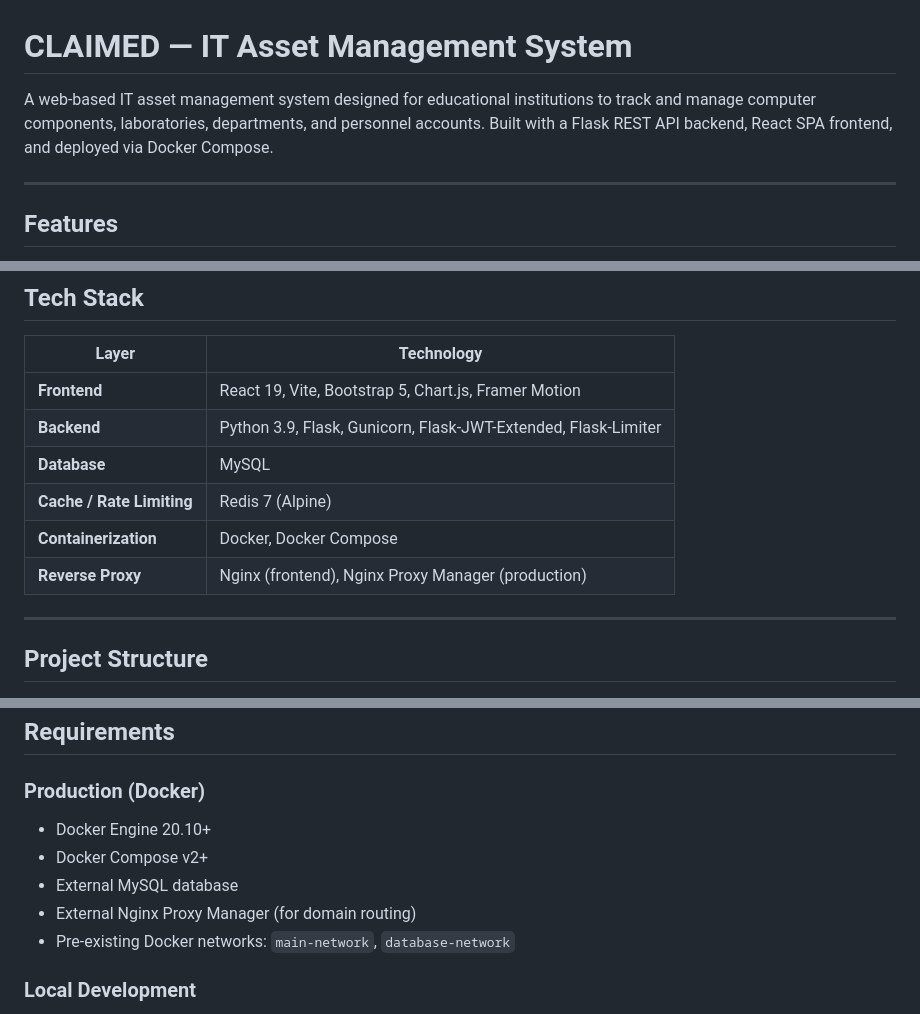
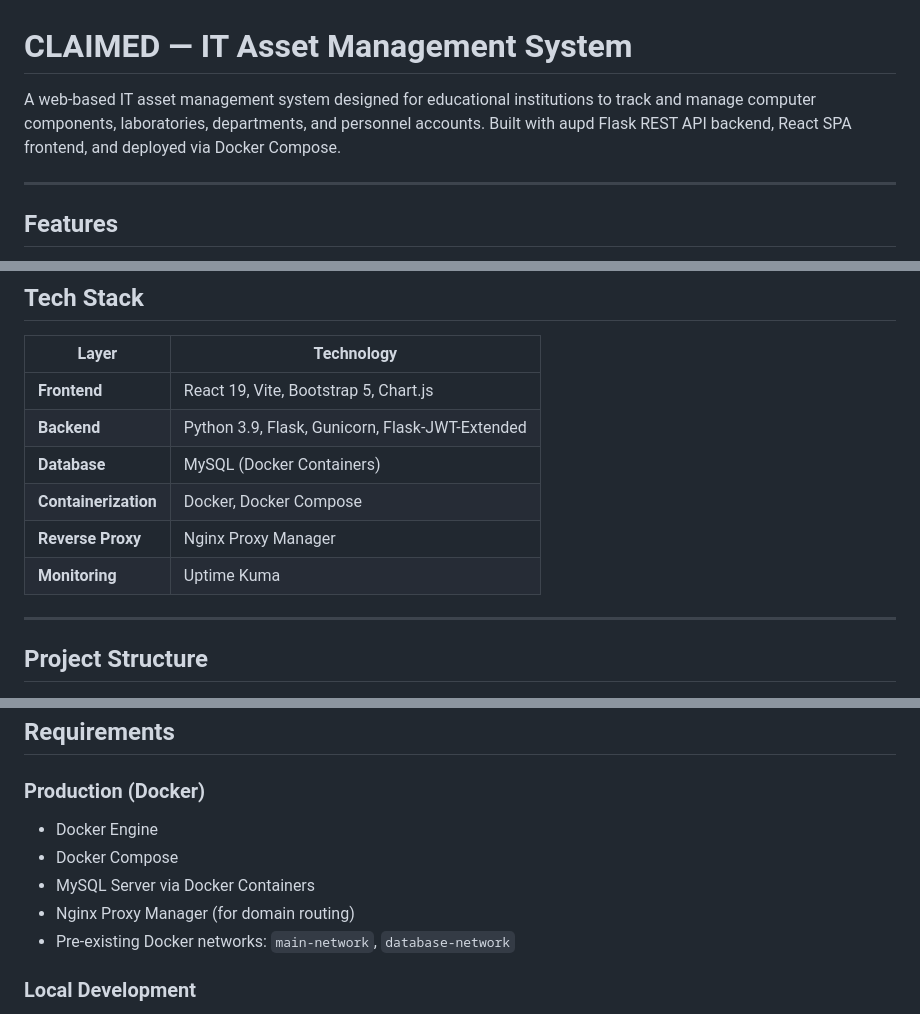
Before and after one commit to bleunar/claimed, a Markdown page: README.md, 3 parts joined by grey strips. Rendered like a GitHub page.

Commit message:
UP: readme content updated to reflect on the actual project setup

```diff
--- a/README.md
+++ b/README.md
@@ -1,6 +1,6 @@
 # CLAIMED — IT Asset Management System
 
-A web-based IT asset management system designed for educational institutions to track and manage computer components, laboratories, departments, and personnel accounts. Built with a Flask REST API backend, React SPA frontend, and deployed via Docker Compose.
+A web-based IT asset management system designed for educational institutions to track and manage computer components, laboratories, departments, and personnel accounts. Built with aupd Flask REST API backend, React SPA frontend, and deployed via Docker Compose.
 
 ---
 
@@ -22,12 +22,12 @@ A web-based IT asset management system designed for educational institutions to
 
 | Layer | Technology |
 |---|---|
-| **Frontend** | React 19, Vite, Bootstrap 5, Chart.js, Framer Motion |
-| **Backend** | Python 3.9, Flask, Gunicorn, Flask-JWT-Extended, Flask-Limiter |
-| **Database** | MySQL |
-| **Cache / Rate Limiting** | Redis 7 (Alpine) |
+| **Frontend** | React 19, Vite, Bootstrap 5, Chart.js |
+| **Backend** | Python 3.9, Flask, Gunicorn, Flask-JWT-Extended |
+| **Database** | MySQL (Docker Containers) |
 | **Containerization** | Docker, Docker Compose |
-| **Reverse Proxy** | Nginx (frontend), Nginx Proxy Manager (production) |
+| **Reverse Proxy** | Nginx Proxy Manager |
+| **Monitoring** | Uptime Kuma |
 
 ---
 
@@ -67,10 +67,10 @@ claimed/
 
 ### Production (Docker)
 
-- Docker Engine 20.10+
-- Docker Compose v2+
-- External MySQL database
-- External Nginx Proxy Manager (for domain routing)
+- Docker Engine
+- Docker Compose
+- MySQL Server via Docker Containers
+- Nginx Proxy Manager (for domain routing)
 - Pre-existing Docker networks: `main-network`, `database-network`
 
 ### Local Development
```
Also changed, not shown: other parts of README.md (+3 -1 lines).
